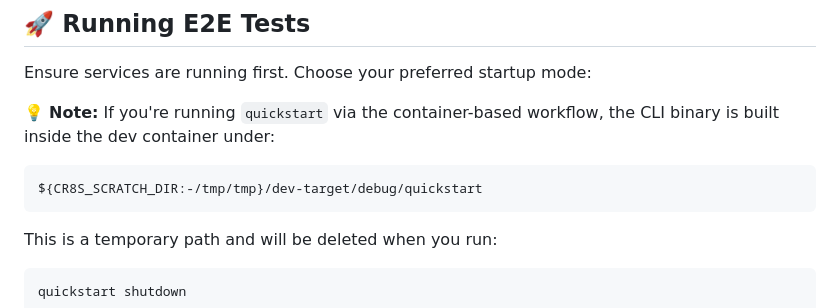
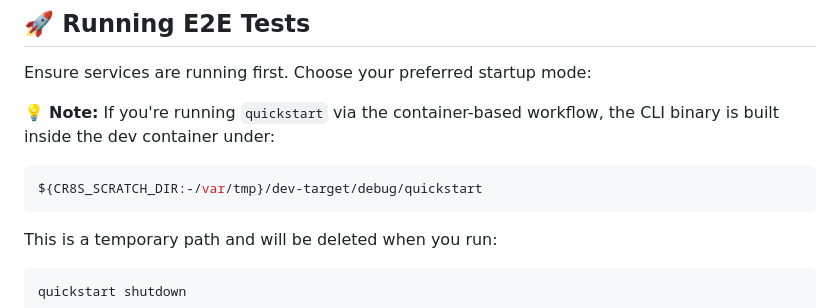
Before and after one commit to JohnBasrai/cr8s-fe, a Markdown page: docs/manual-e2e-tests.md, the part around the change. GitHub-like rendering.

````diff
--- a/docs/manual-e2e-tests.md
+++ b/docs/manual-e2e-tests.md
@@ -16,7 +16,7 @@ Ensure services are running first. Choose your preferred startup mode:
 💡 **Note:** If you're running `quickstart` via the container-based workflow, the CLI binary is built inside the dev container under:
 
 ```bash
-${CR8S_SCRATCH_DIR:-/tmp/tmp}/dev-target/debug/quickstart
+${CR8S_SCRATCH_DIR:-/var/tmp}/dev-target/debug/quickstart
 ```
 
 This is a temporary path and will be deleted when you run:
````
Also changed, not shown: README.md (+7 -4 lines), docs/dev-container-usage.md (+3 -3 lines).
